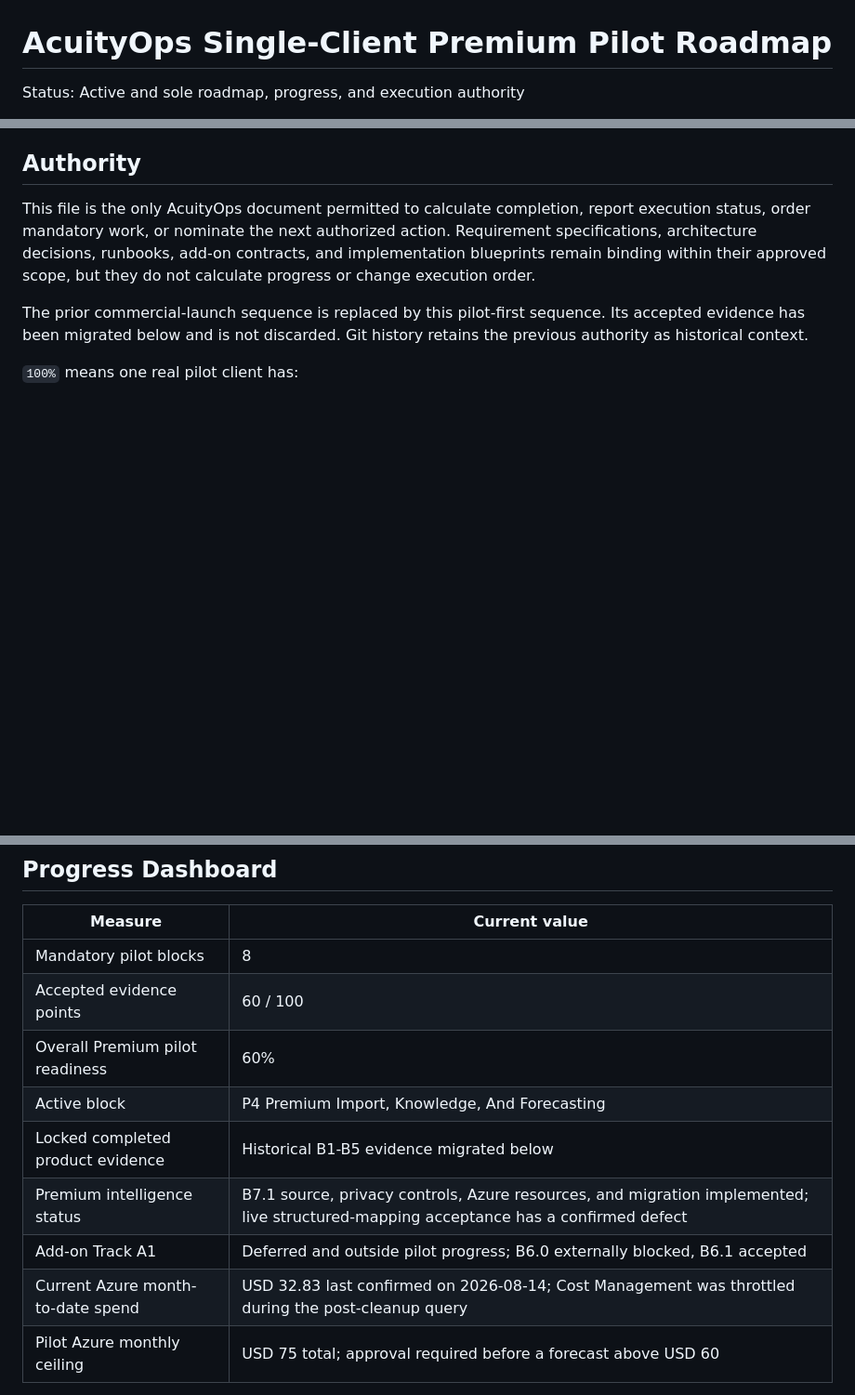
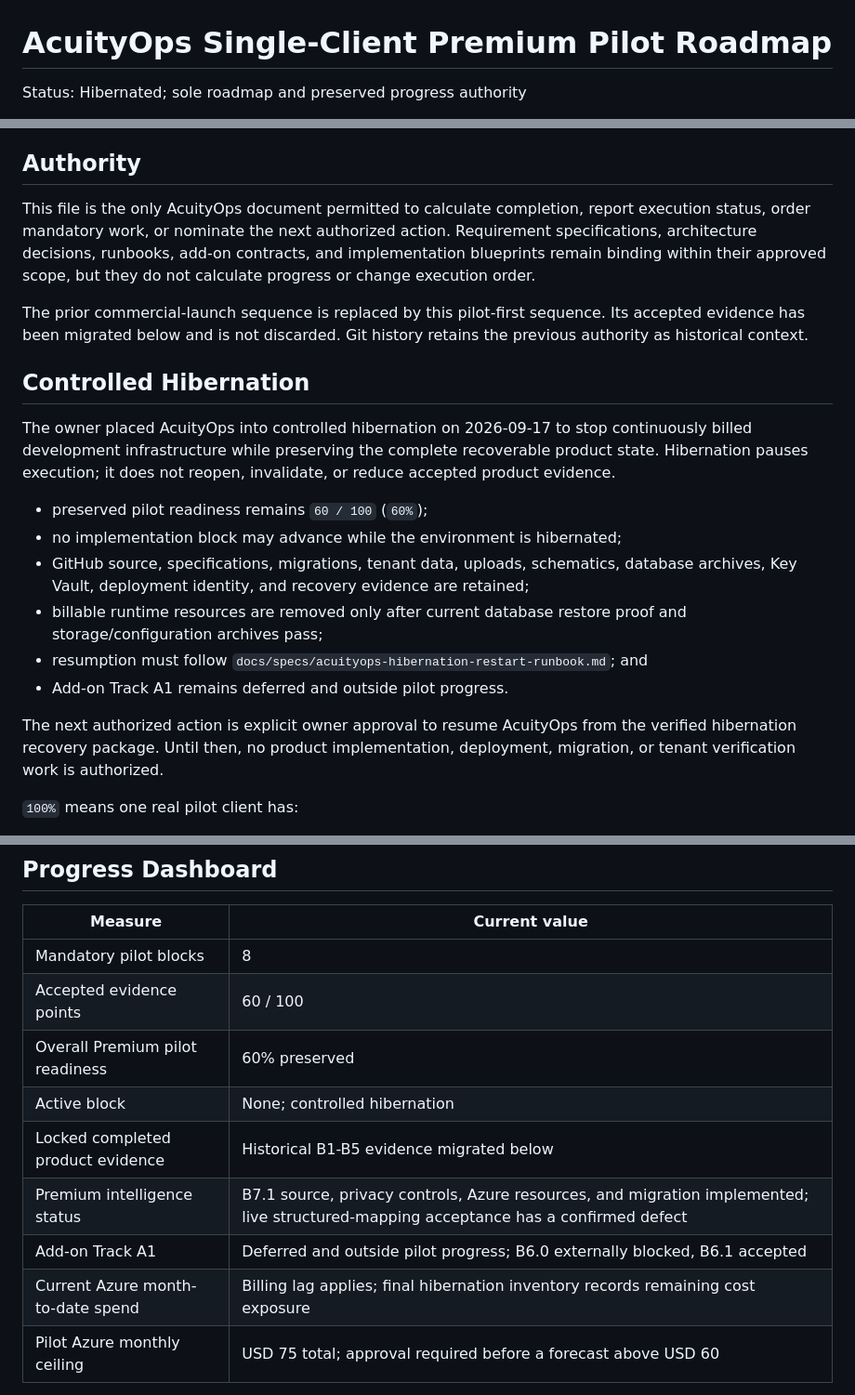
Before and after one commit to VectorOps-1/vector-app, a Markdown page: docs/specs/single-client-premium-pilot-roadmap.md, 3 parts joined by grey strips. Shown at 93% size. Rendered like a GitHub page; blank space fills up the shorter version.

Commit message:
Document controlled hibernation recovery

```diff
--- a/docs/specs/single-client-premium-pilot-roadmap.md
+++ b/docs/specs/single-client-premium-pilot-roadmap.md
@@ -1,4 +1,4 @@
 # AcuityOps Single-Client Premium Pilot Roadmap
 
-Status: Active and sole roadmap, progress, and execution authority
+Status: Hibernated; sole roadmap and preserved progress authority
 
@@ -15,6 +15,28 @@ scope, but they do not calculate progress or change execution order.
 The prior commercial-launch sequence is replaced by this pilot-first sequence.
 Its accepted evidence has been migrated below and is not discarded. Git history
 retains the previous authority as historical context.
+
+## Controlled Hibernation
+
+The owner placed AcuityOps into controlled hibernation on 2026-09-17 to stop
+continuously billed development infrastructure while preserving the complete
+recoverable product state. Hibernation pauses execution; it does not reopen,
+invalidate, or reduce accepted product evidence.
+
+- preserved pilot readiness remains `60 / 100` (`60%`);
+- no implementation block may advance while the environment is hibernated;
+- GitHub source, specifications, migrations, tenant data, uploads, schematics,
+  database archives, Key Vault, deployment identity, and recovery evidence are
+  retained;
+- billable runtime resources are removed only after current database restore
+  proof and storage/configuration archives pass;
+- resumption must follow
+  `docs/specs/acuityops-hibernation-restart-runbook.md`; and
+- Add-on Track A1 remains deferred and outside pilot progress.
+
+The next authorized action is explicit owner approval to resume AcuityOps from
+the verified hibernation recovery package. Until then, no product implementation,
+deployment, migration, or tenant verification work is authorized.
 
 `100%` means one real pilot client has:
 
@@ -58,12 +80,12 @@ not a client-specific fork. The following boundaries are mandatory:
 | --- | --- |
 | Mandatory pilot blocks | 8 |
 | Accepted evidence points | 60 / 100 |
-| Overall Premium pilot readiness | 60% |
-| Active block | P4 Premium Import, Knowledge, And Forecasting |
+| Overall Premium pilot readiness | 60% preserved |
+| Active block | None; controlled hibernation |
 | Locked completed product evidence | Historical B1-B5 evidence migrated below |
 | Premium intelligence status | B7.1 source, privacy controls, Azure resources, and migration implemented; live structured-mapping acceptance has a confirmed defect |
 | Add-on Track A1 | Deferred and outside pilot progress; B6.0 externally blocked, B6.1 accepted |
-| Current Azure month-to-date spend | USD 32.83 last confirmed on 2026-08-14; Cost Management was throttled during the post-cleanup query |
+| Current Azure month-to-date spend | Billing lag applies; final hibernation inventory records remaining cost exposure |
 | Pilot Azure monthly ceiling | USD 75 total; approval required before a forecast above USD 60 |
 
 The previous accepted points are preserved exactly:
```
Also changed, not shown: other parts of docs/specs/single-client-premium-pilot-roadmap.md (+1 -1 lines), docs/specs/acuityops-hibernation-restart-runbook.md (added, +128 -0 lines).
